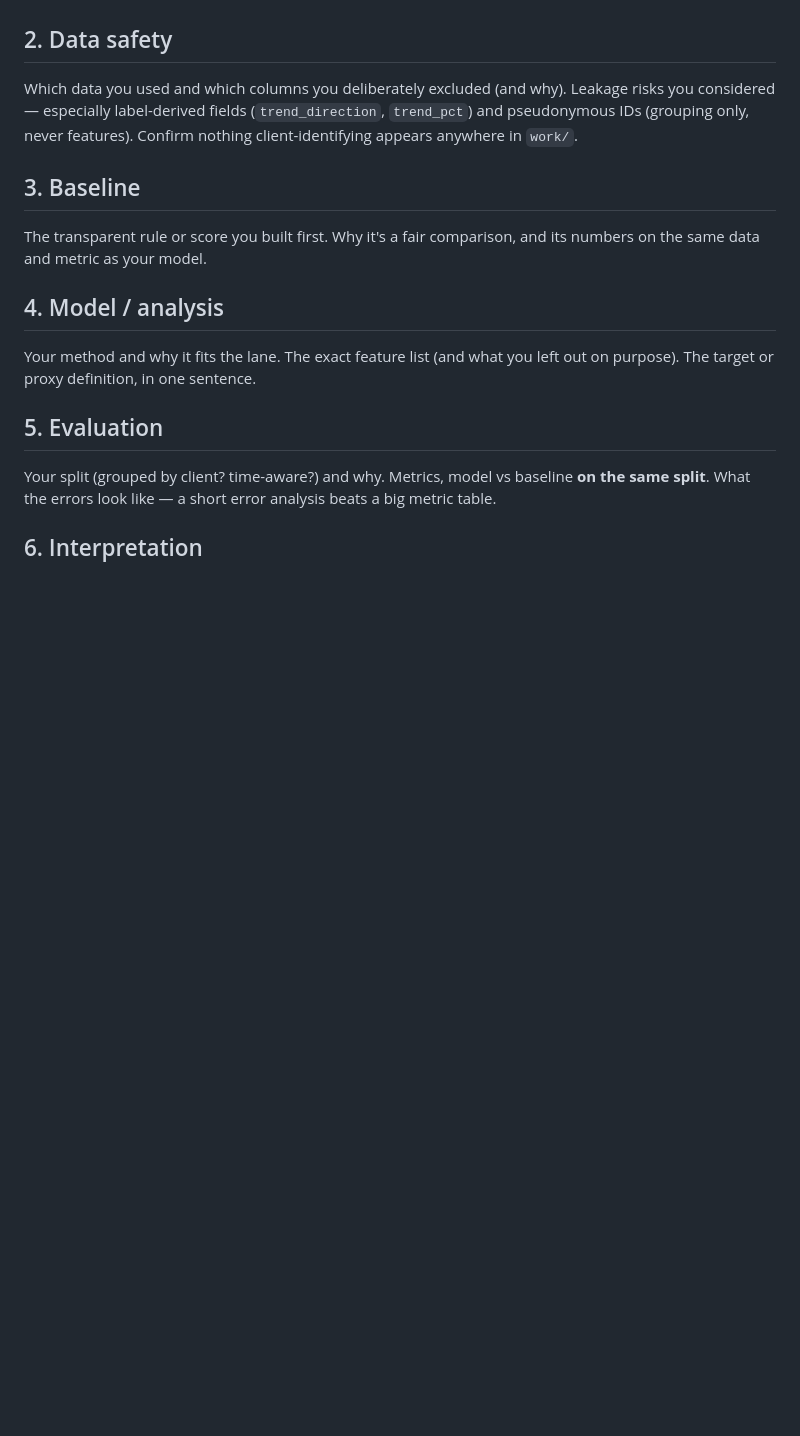
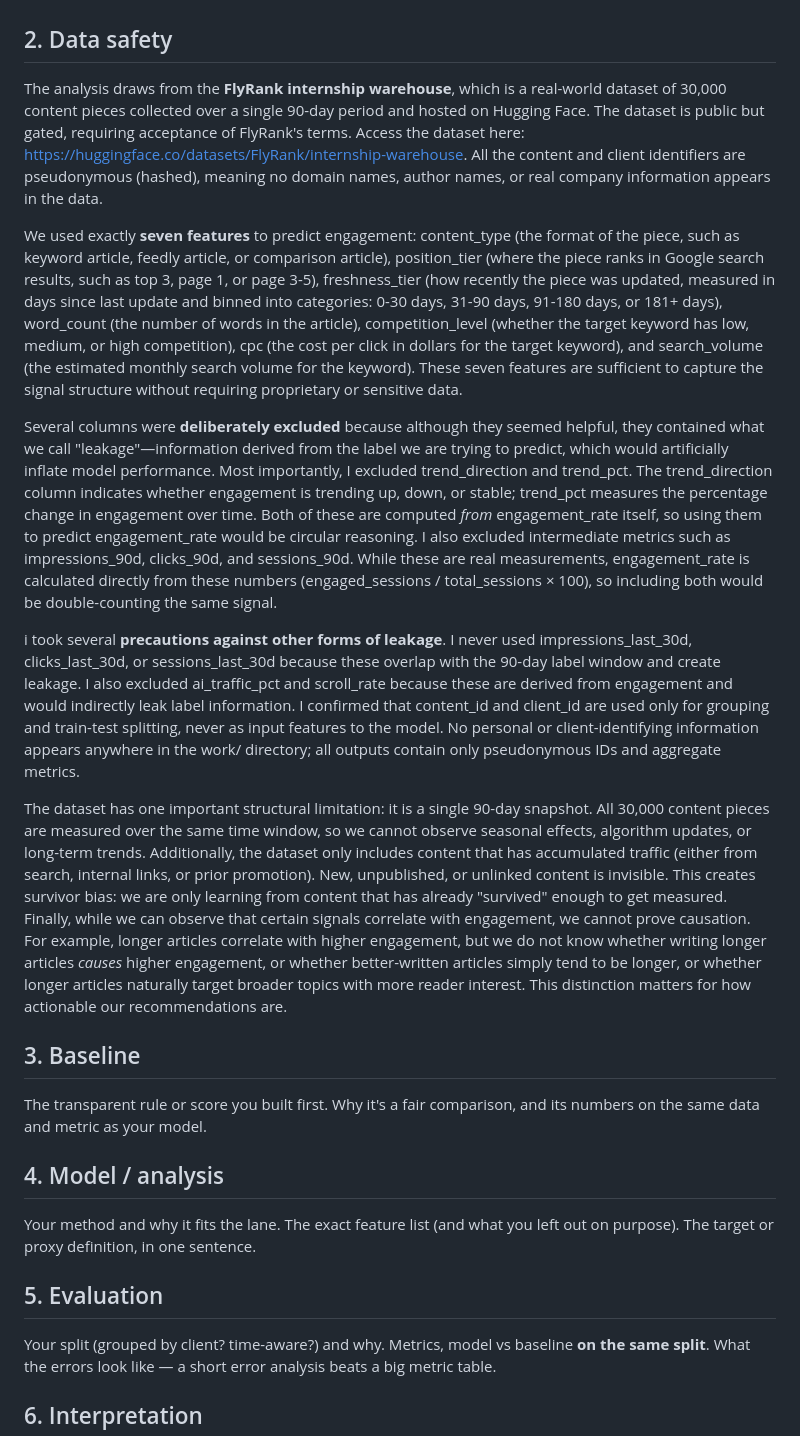
Before and after one commit to reezcon/First-ML-Pipeline, a Markdown page: work/capstone_report.md, the part around the change. GitHub-like rendering; blank space fills up the shorter version.

Commit message:
Revise data safety section with dataset details
Updated the data safety section to include details about the dataset used, features selected for engagement prediction, and precautions taken against data leakage.

```diff
--- a/work/capstone_report.md
+++ b/work/capstone_report.md
@@ -31,10 +31,16 @@ Engagement is associated with several signals at the same time, including conten
 
 ## 2. Data safety
 
-Which data you used and which columns you deliberately excluded (and why). Leakage risks you
-considered — especially label-derived fields (`trend_direction`, `trend_pct`) and pseudonymous
-IDs (grouping only, never features). Confirm nothing client-identifying appears anywhere in
-`work/`.
+The analysis draws from the **FlyRank internship warehouse**, which is a real-world dataset of 30,000 content pieces collected over a single 90-day period and hosted on Hugging Face. The dataset is public but gated, requiring acceptance of FlyRank's terms.
+Access the dataset here: https://huggingface.co/datasets/FlyRank/internship-warehouse. All the content and client identifiers are pseudonymous (hashed), meaning no domain names, author names, or real company information appears in the data.
+
+We used exactly **seven features** to predict engagement: content_type (the format of the piece, such as keyword article, feedly article, or comparison article), position_tier (where the piece ranks in Google search results, such as top 3, page 1, or page 3-5), freshness_tier (how recently the piece was updated, measured in days since last update and binned into categories: 0-30 days, 31-90 days, 91-180 days, or 181+ days), word_count (the number of words in the article), competition_level (whether the target keyword has low, medium, or high competition), cpc (the cost per click in dollars for the target keyword), and search_volume (the estimated monthly search volume for the keyword). These seven features are sufficient to capture the signal structure without requiring proprietary or sensitive data.
+
+Several columns were **deliberately excluded** because although they seemed helpful, they contained what we call "leakage"—information derived from the label we are trying to predict, which would artificially inflate model performance. Most importantly, I excluded trend_direction and trend_pct. The trend_direction column indicates whether engagement is trending up, down, or stable; trend_pct measures the percentage change in engagement over time. Both of these are computed *from* engagement_rate itself, so using them to predict engagement_rate would be circular reasoning. I also excluded intermediate metrics such as impressions_90d, clicks_90d, and sessions_90d. While these are real measurements, engagement_rate is calculated directly from these numbers (engaged_sessions / total_sessions × 100), so including both would be double-counting the same signal.
+
+i took several **precautions against other forms of leakage**. I never used impressions_last_30d, clicks_last_30d, or sessions_last_30d because these overlap with the 90-day label window and create leakage. I also excluded ai_traffic_pct and scroll_rate because these are derived from engagement and would indirectly leak label information. I confirmed that content_id and client_id are used only for grouping and train-test splitting, never as input features to the model. No personal or client-identifying information appears anywhere in the work/ directory; all outputs contain only pseudonymous IDs and aggregate metrics.
+
+The dataset has one important structural limitation: it is a single 90-day snapshot. All 30,000 content pieces are measured over the same time window, so we cannot observe seasonal effects, algorithm updates, or long-term trends. Additionally, the dataset only includes content that has accumulated traffic (either from search, internal links, or prior promotion). New, unpublished, or unlinked content is invisible. This creates survivor bias: we are only learning from content that has already "survived" enough to get measured. Finally, while we can observe that certain signals correlate with engagement, we cannot prove causation. For example, longer articles correlate with higher engagement, but we do not know whether writing longer articles *causes* higher engagement, or whether better-written articles simply tend to be longer, or whether longer articles naturally target broader topics with more reader interest. This distinction matters for how actionable our recommendations are.
 
 ## 3. Baseline
 
```
